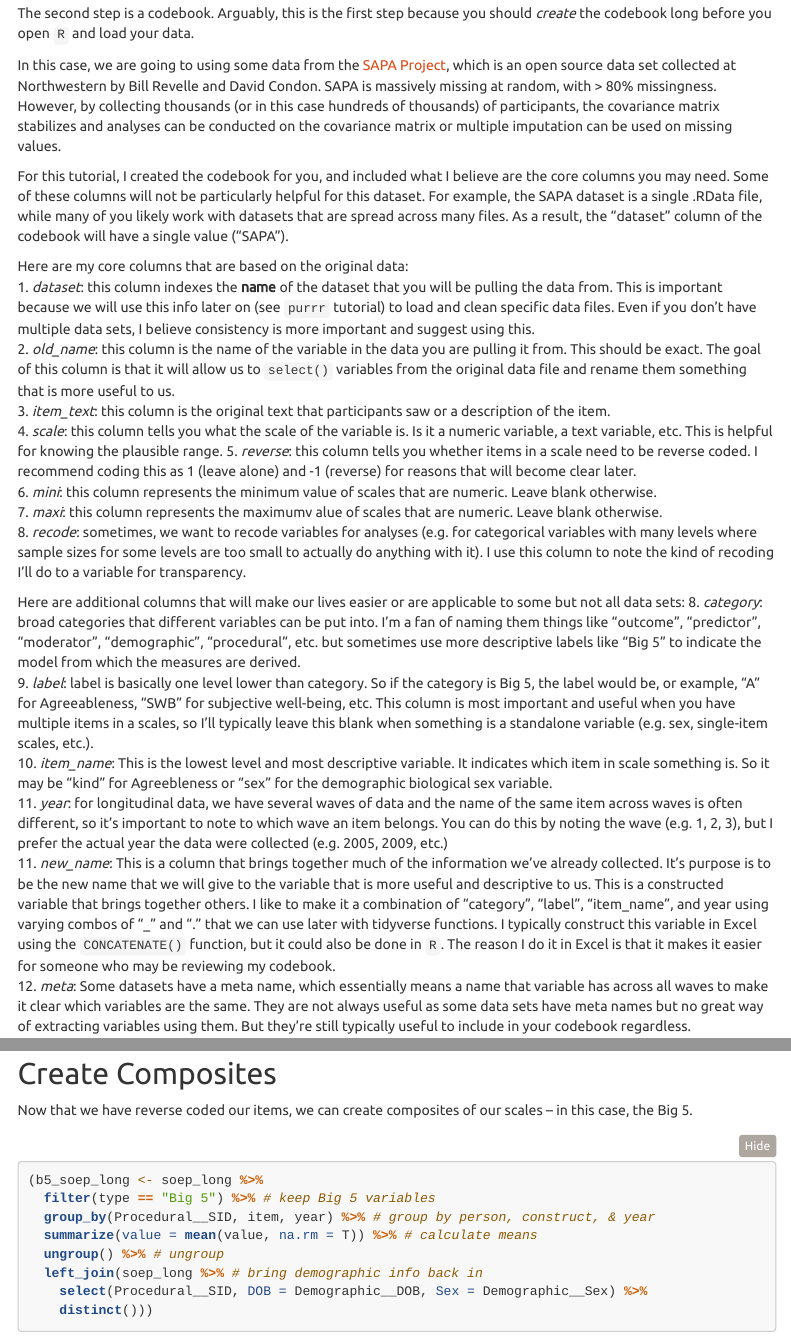
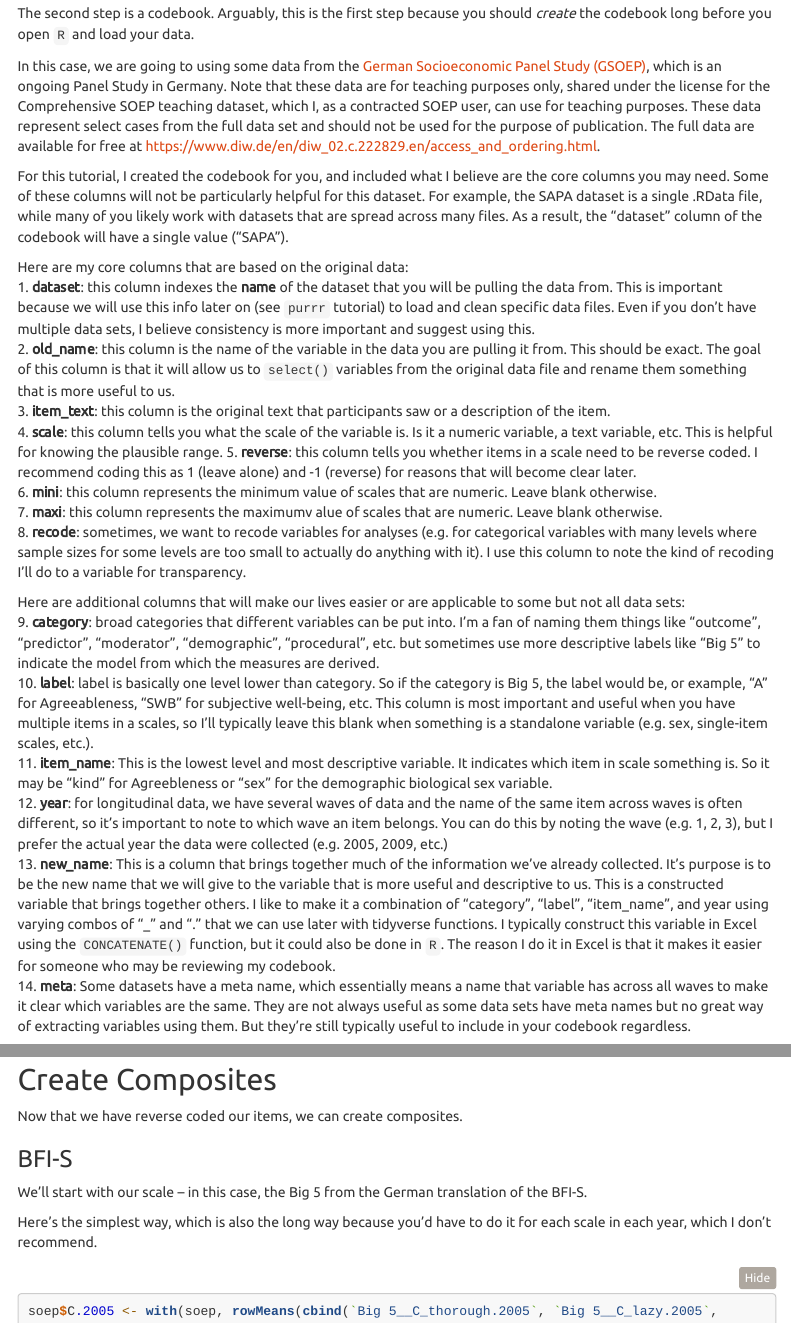
Before and after one commit to emoriebeck/R-tutorials, an R Markdown document (ALDA/week_1_descriptives/week_1_descriptives.Rmd): the page in a window 1100 px wide, from 1520 px down before the commit and from 1570 px down after it, so that both start at the same text, and a second part further down, joined at a grey line. Rendered offline with R 4.5, knitr and Pandoc, with nearby package versions; some code elsewhere in the file could not run offline; menus at the side of the page are left out; long lines of code are wrapped.

Commit message:
updated files

````diff
--- a/ALDA/week_1_descriptives/week_1_descriptives.Rmd
+++ b/ALDA/week_1_descriptives/week_1_descriptives.Rmd
@@ -1,5 +1,6 @@
 ---
 title: "Data Descriptives and Management"
+subtitle: "Applied Longitudinal Data Analysis"
 author: "Emorie D Beck"
 date: "`r Sys.setlocale('LC_TIME', 'C'); format(Sys.time(), '%d\\\\. %B %Y')`"
 output:
@@ -46,27 +47,27 @@ library(tidyverse)
 ## Codebook
 The second step is a codebook. Arguably, this is the first step because you should *create* the codebook long before you open `R` and load your data.
 
-In this case, we are going to using some data from the [SAPA Project](https://sapa-project.org/), which is an open source data set collected at Northwestern by Bill Revelle and David Condon. SAPA is massively missing at random, with  > 80\% missingness. However, by collecting thousands (or in this case hundreds of thousands) of participants, the covariance matrix stabilizes and analyses can be conducted on the covariance matrix or multiple imputation can be used on missing values.
+In this case, we are going to using some data from the [German Socioeconomic Panel Study (GSOEP)](https://www.diw.de/en/soep/), which is an ongoing Panel Study in Germany. Note that these data are for teaching purposes only, shared under the license for the Comprehensive SOEP teaching dataset, which I, as a contracted SOEP user, can use for teaching purposes. These data represent select cases from  the full data set and should not be used for the purpose of publication. The full data are available for free at https://www.diw.de/en/diw_02.c.222829.en/access_and_ordering.html.
 
 For this tutorial, I created the codebook for you, and included what I believe are the core columns you may need. Some of these columns will not be particularly helpful for this dataset. For example, the SAPA dataset is a single .RData file, while many of you likely work with datasets that are spread across many files. As a result, the "dataset" column of the codebook will have a single value ("SAPA").
 
 Here are my core columns that are based on the original data:
-1. *dataset*: this column indexes the **name** of the dataset that you will be pulling the data from. This is important because we will use this info later on (see `purrr` tutorial) to load and clean specific data files. Even if you don't have multiple data sets, I believe consistency is more important and suggest using this.
-2. *old_name*: this column is the name of the variable in the data you are pulling it from. This should be exact. The goal of this column is that it will allow us to `select()` variables from the original data file and rename them something that is more useful to us.
-3. *item_text*: this column is the original text that participants saw or a description of the item.
-4. *scale*: this column tells you what the scale of the variable is. Is it a numeric variable, a text variable, etc. This is helpful for knowing the plausible range.
-5. *reverse*: this column tells you whether items in a scale need to be reverse coded. I recommend coding this as 1 (leave alone) and -1 (reverse) for reasons that will become clear later.
-6. *mini*: this column represents the minimum value of scales that are numeric. Leave blank otherwise.
-7. *maxi*: this column represents the maximumv alue of scales that are numeric. Leave blank otherwise.
-8. *recode*: sometimes, we want to recode variables for analyses (e.g. for categorical variables with many levels where sample sizes for some levels are too small to actually do anything with it). I use this column to note the kind of recoding I'll do to a variable for transparency.
+1. **dataset**: this column indexes the **name** of the dataset that you will be pulling the data from. This is important because we will use this info later on (see `purrr` tutorial) to load and clean specific data files. Even if you don't have multiple data sets, I believe consistency is more important and suggest using this.
+2. **old_name**: this column is the name of the variable in the data you are pulling it from. This should be exact. The goal of this column is that it will allow us to `select()` variables from the original data file and rename them something that is more useful to us.
+3. **item_text**: this column is the original text that participants saw or a description of the item.
+4. **scale**: this column tells you what the scale of the variable is. Is it a numeric variable, a text variable, etc. This is helpful for knowing the plausible range.
+5. **reverse**: this column tells you whether items in a scale need to be reverse coded. I recommend coding this as 1 (leave alone) and -1 (reverse) for reasons that will become clear later.
+6. **mini**: this column represents the minimum value of scales that are numeric. Leave blank otherwise.
+7. **maxi**: this column represents the maximumv alue of scales that are numeric. Leave blank otherwise.
+8. **recode**: sometimes, we want to recode variables for analyses (e.g. for categorical variables with many levels where sample sizes for some levels are too small to actually do anything with it). I use this column to note the kind of recoding I'll do to a variable for transparency.
 
 Here are additional columns that will make our lives easier or are applicable to some but not all data sets:
-8. *category*: broad categories that different variables can be put into. I'm a fan of naming them things like "outcome", "predictor", "moderator", "demographic", "procedural", etc. but sometimes use more descriptive labels like "Big 5" to indicate the model from which the measures are derived.
-9. *label*: label is basically one level lower than category. So if the category is Big 5, the label would be, or example, "A" for Agreeableness, "SWB" for subjective well-being, etc. This column is most important and useful when you have multiple items in a scales, so I'll typically leave this blank when something is a standalone variable (e.g. sex, single-item scales, etc.).
-10. *item_name*: This is the lowest level and most descriptive variable. It indicates which item in scale something is. So it may be "kind" for Agreebleness or "sex" for the demographic biological sex variable.
-11. *year*: for longitudinal data, we have several waves of data and the name of the same item across waves is often different, so it's important to note to which wave an item belongs. You can do this by noting the wave (e.g. 1, 2, 3), but I prefer the actual year the data were collected (e.g. 2005, 2009, etc.)
-11. *new_name*: This is a column that brings together much of the information we've already collected. It's purpose is to be the new name that we will give to the variable that is more useful and descriptive to us. This is a constructed variable that brings together others. I like to make it a combination of "category", "label", "item_name", and year using varying combos of "_" and "." that we can use later with tidyverse functions. I typically construct this variable in Excel using the `CONCATENATE()` function, but it could also be done in `R`. The reason I do it in Excel is that it makes it easier for someone who may be reviewing my codebook.
-12. *meta*: Some datasets have a meta name, which essentially means a name that variable has across all waves to make it clear which variables are the same. They are not always useful as some data sets have meta names but no great way of extracting variables using them. But they're still typically useful to include in your codebook regardless.
+9. **category**: broad categories that different variables can be put into. I'm a fan of naming them things like "outcome", "predictor", "moderator", "demographic", "procedural", etc. but sometimes use more descriptive labels like "Big 5" to indicate the model from which the measures are derived.
+10. **label**: label is basically one level lower than category. So if the category is Big 5, the label would be, or example, "A" for Agreeableness, "SWB" for subjective well-being, etc. This column is most important and useful when you have multiple items in a scales, so I'll typically leave this blank when something is a standalone variable (e.g. sex, single-item scales, etc.).
+11. **item_name**: This is the lowest level and most descriptive variable. It indicates which item in scale something is. So it may be "kind" for Agreebleness or "sex" for the demographic biological sex variable.
+12. **year**: for longitudinal data, we have several waves of data and the name of the same item across waves is often different, so it's important to note to which wave an item belongs. You can do this by noting the wave (e.g. 1, 2, 3), but I prefer the actual year the data were collected (e.g. 2005, 2009, etc.)
+13. **new_name**: This is a column that brings together much of the information we've already collected. It's purpose is to be the new name that we will give to the variable that is more useful and descriptive to us. This is a constructed variable that brings together others. I like to make it a combination of "category", "label", "item_name", and year using varying combos of "_" and "." that we can use later with tidyverse functions. I typically construct this variable in Excel using the `CONCATENATE()` function, but it could also be done in `R`. The reason I do it in Excel is that it makes it easier for someone who may be reviewing my codebook.
+14. **meta**: Some datasets have a meta name, which essentially means a name that variable has across all waves to make it clear which variables are the same. They are not always useful as some data sets have meta names but no great way of extracting variables using them. But they're still typically useful to include in your codebook regardless.
 
 Below, I'll load in the codebook we will use for this study, which will include all of the above columns.
 ```{r codebook}
@@ -160,9 +163,25 @@ Before we can do that, though, we need to restructure the data a bit in order to
 ```
 
 ## Create Composites
-Now that we have reverse coded our items, we can create composites of our scales -- in this case, the Big 5.
+
+
+Now that we have reverse coded our items, we can create composites.
+
+### BFI-S
+We'll start with our scale -- in this case, the Big 5 from the German translation of the BFI-S.
+
+Here's the simplest way, which is also the long way because you'd have to do it for each scale in each year, which I don't recommend.
+
+```{r}
+soep$C.2005 <- with(soep, rowMeans(cbind(`Big 5__C_thorough.2005`, `Big 5__C_lazy.2005`,
+                          `Big 5__C_efficient.2005`), na.rm = T))
+```
+
+But personally, I don't have a desire to do that 15 times, so we can use our codebook and `dplyr` to make our lives a whole lot easier.
 
 ```{r b5 composites}
+soep <- soep %>% select(-C.2005) # get rid of added column
+
 (b5_soep_long <- soep_long %>%
   filter(type == "Big 5") %>% # keep Big 5 variables
   group_by(Procedural__SID, item, year) %>% # group by person, construct, & year
@@ -212,7 +232,15 @@ When we work with scales, it's often a good idea to check the internal consisten
 
 To check the internal consistency of our Big 5 scales, we will use the `alpha()` function from the `psych` package, which will give us Cronbach's \alpha as well as a number of other indicators of internal consistency.
 
-To do this, I'm going to use a mix of the tidyverse. At first glance, it may seem complex but as you move through other tutorials (particularly the `purrr` tutorial), it will begin to make much more sense.
+Here's the way you may have seen / done this in the past.
+```{r}
+alpha.C.2005 <- with(soep, psych::alpha(x = cbind(`Big 5__C_thorough.2005`,
+                                  `Big 5__C_lazy.2005`, `Big 5__C_efficient.2005`)))
+```
+
+But again, doing this 15 times would be quite a pain and would open you up to the possibility of a lot of copy and paste errors.
+
+So instead, to do this, I'm going to use a mix of the tidyverse. At first glance, it may seem complex but as you move through other tutorials (particularly the `purrr` tutorial), it will begin to make much more sense.
 
 ```{r}
 # short function to reshape data and run alpha
````
Also changed, not shown: ALDA/week_1_descriptives/week_1_descriptives_files/figure-html/unnamed-chunk-3-1.png (deleted), ALDA/week_1_descriptives/week_1_descriptives.Rmd (3 more changed lines), 1 other file.
